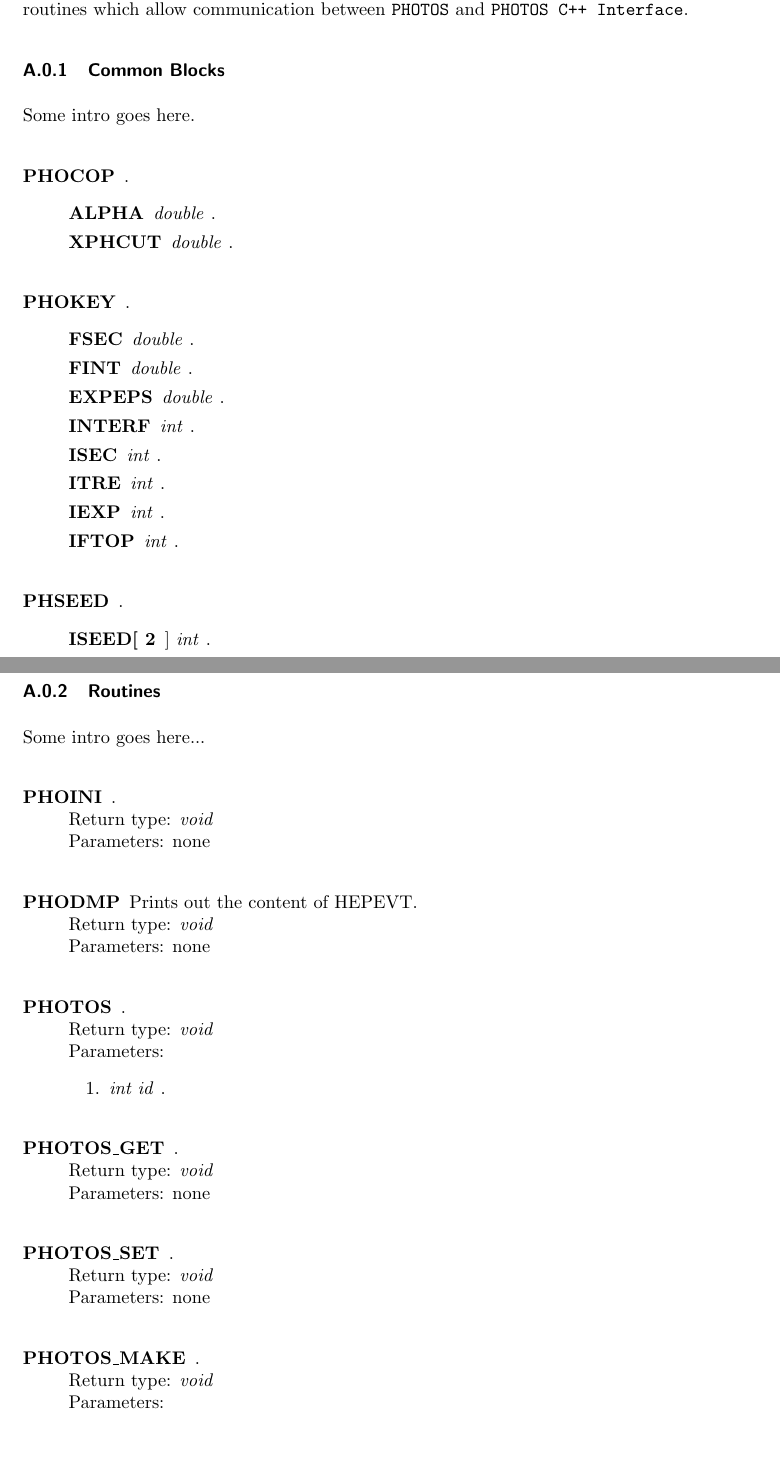
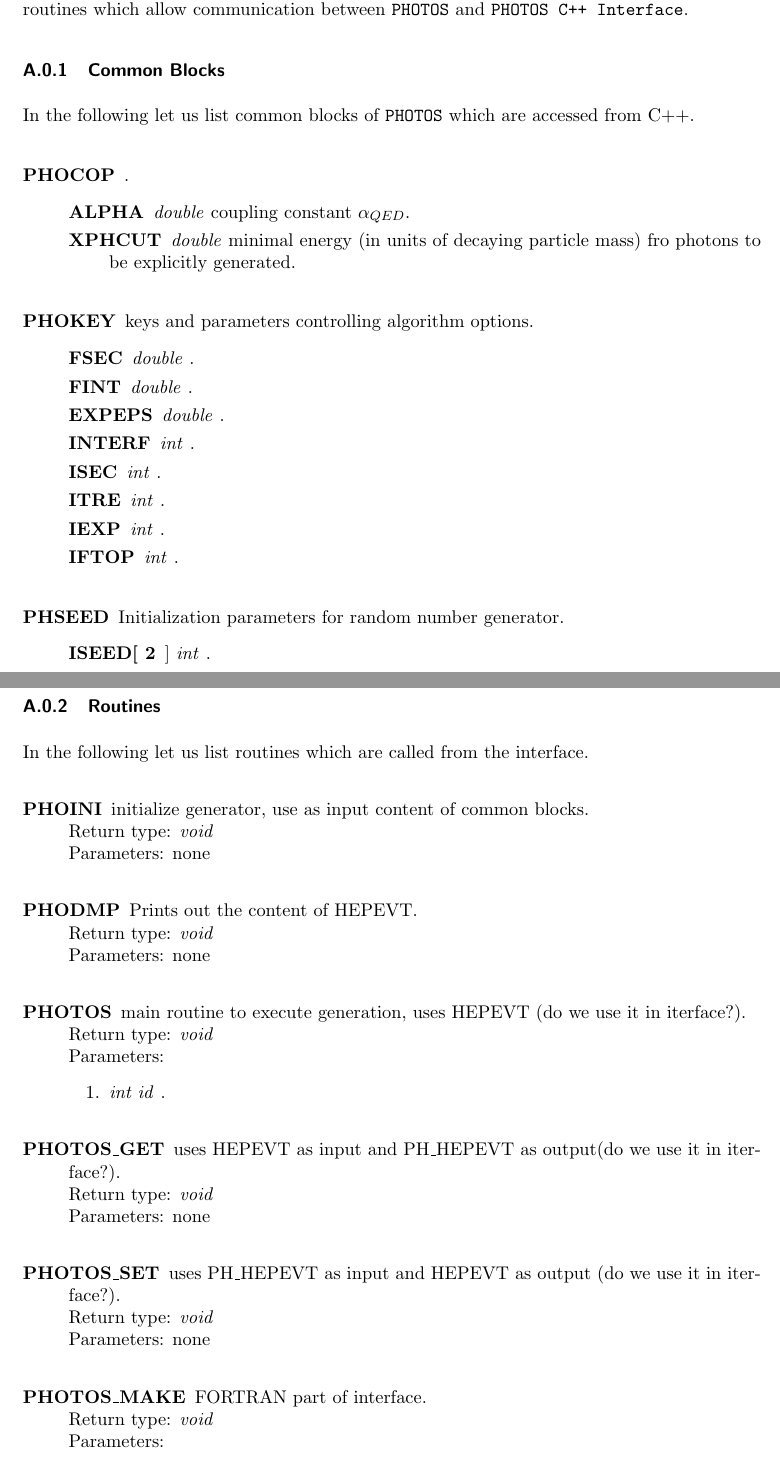
Before and after one commit to alisw/photospp, a LaTeX document (documentation/latex_documentation/Photos_interface_design.tex): two parts of pages 17 and 18 of 25, joined at a grey line, cut so that both start at the same text, the shorter picture padded with empty space. Compiled offline with pdfLaTeX.

Commit message:
brief comments to commons and routines added

```diff
--- a/documentation/latex_documentation/Photos_interface_design.tex
+++ b/documentation/latex_documentation/Photos_interface_design.tex
@@ -662,18 +662,19 @@ communication between {\tt PHOTOS} and {\tt PHOTOS C++ Interface}.
 
 \subsubsection{Common Blocks}
 
-Some intro goes here.
+In the following let us list common blocks of {\tt PHOTOS} which are accessed
+from C++.
 
 \begin{description}
 \item[PHOCOP] .
     \begin{description}
-    \item[ALPHA]  \textit{double} .
-	\item[XPHCUT] \textit{double} .
+    \item[ALPHA]  \textit{double}  coupling constant $\alpha_{QED}$.
+	\item[XPHCUT] \textit{double} minimal energy (in units of decaying particle mass) fro photons to be explicitly generated.
     \end{description}
 \end{description}
 
 \begin{description}
-\item[PHOKEY] .
+\item[PHOKEY] keys and parameters controlling algorithm options.
     \begin{description}
     \item[FSEC]   \textit{double} .
 	\item[FINT]   \textit{double} .
@@ -687,7 +688,7 @@ Some intro goes here.
 \end{description}
 
 \begin{description}
-\item[PHSEED] .
+\item[PHSEED] Initialization parameters for random number generator.
     \begin{description}
     \item[ISEED[ 2]] \textit{int} .
 	\item[I97]        \textit{int} .
@@ -716,10 +718,10 @@ Some intro goes here.
 
 \subsubsection{Routines}
 
-Some intro goes here...
+In the following let us list routines which are called from the interface.
 
 \begin{description}
-\item[PHOINI] . \\
+\item[PHOINI] initialize generator, use as input content of common blocks. \\
   Return type: \textit{void} \\
   Parameters: none
 \end{description}
@@ -731,7 +733,8 @@ Some intro goes here...
 \end{description}
 
 \begin{description}
-\item[PHOTOS] . \\
+\item[PHOTOS] main routine to execute generation,
+uses HEPEVT  (do we use it in iterface?). \\
   Return type: \textit{void} \\
   Parameters:
   \begin{enumerate}
@@ -740,19 +743,19 @@ Some intro goes here...
 \end{description}
 
 \begin{description}
-\item[PHOTOS\_GET] . \\
+\item[PHOTOS\_GET] uses HEPEVT as input and PH\_HEPEVT as output(do we use it in iterface?). \\
   Return type: \textit{void} \\
   Parameters: none
 \end{description}
 
 \begin{description}
-\item[PHOTOS\_SET] . \\
+\item[PHOTOS\_SET] uses PH\_HEPEVT as input and HEPEVT as output (do we use it in iterface?). \\
   Return type: \textit{void} \\
   Parameters: none
 \end{description}
 
 \begin{description}
-\item[PHOTOS\_MAKE] . \\
+\item[PHOTOS\_MAKE] FORTRAN part of interface. \\
   Return type: \textit{void} \\
   Parameters:
   \begin{enumerate}
```
Also changed, not shown: documentation/latex_documentation/Photos_interface_design.tex (5 more changed lines).
